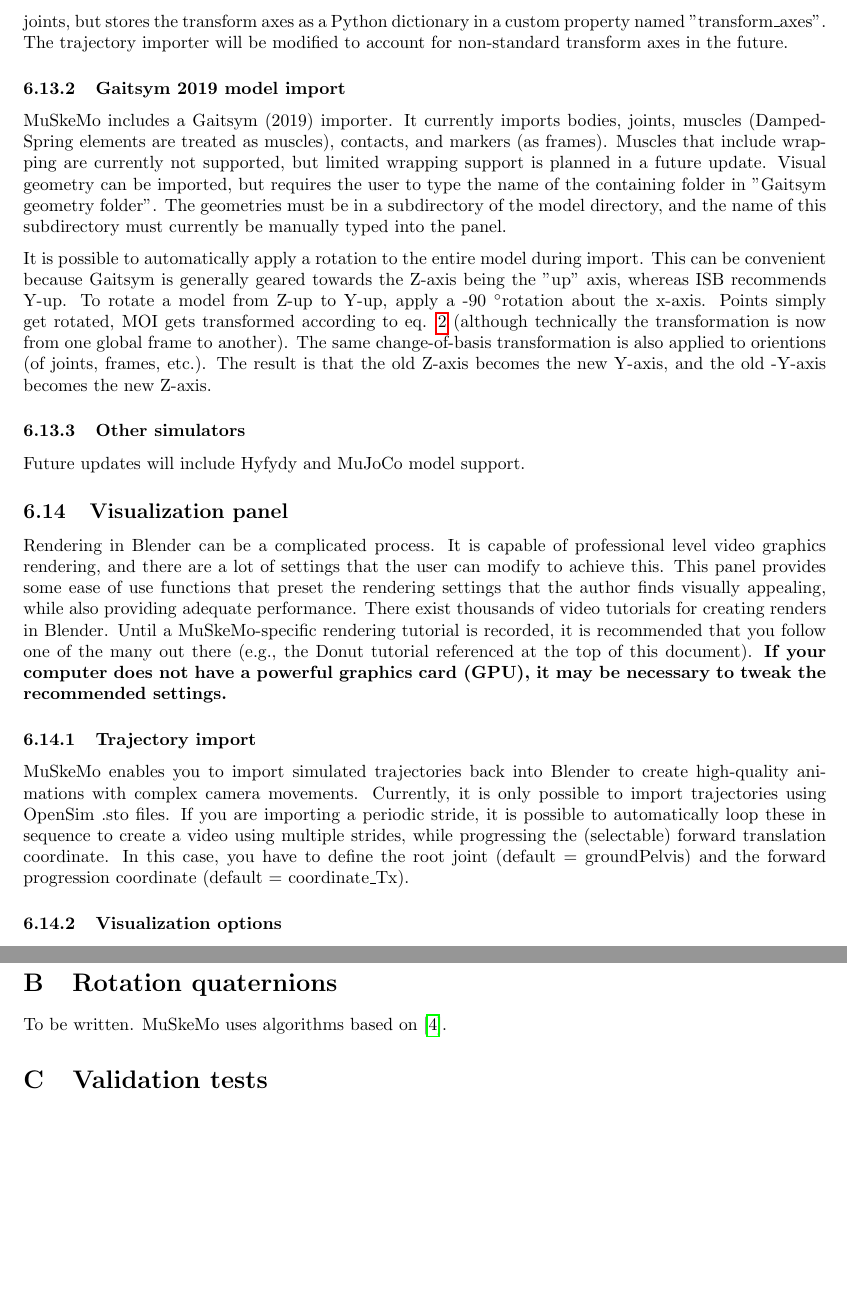
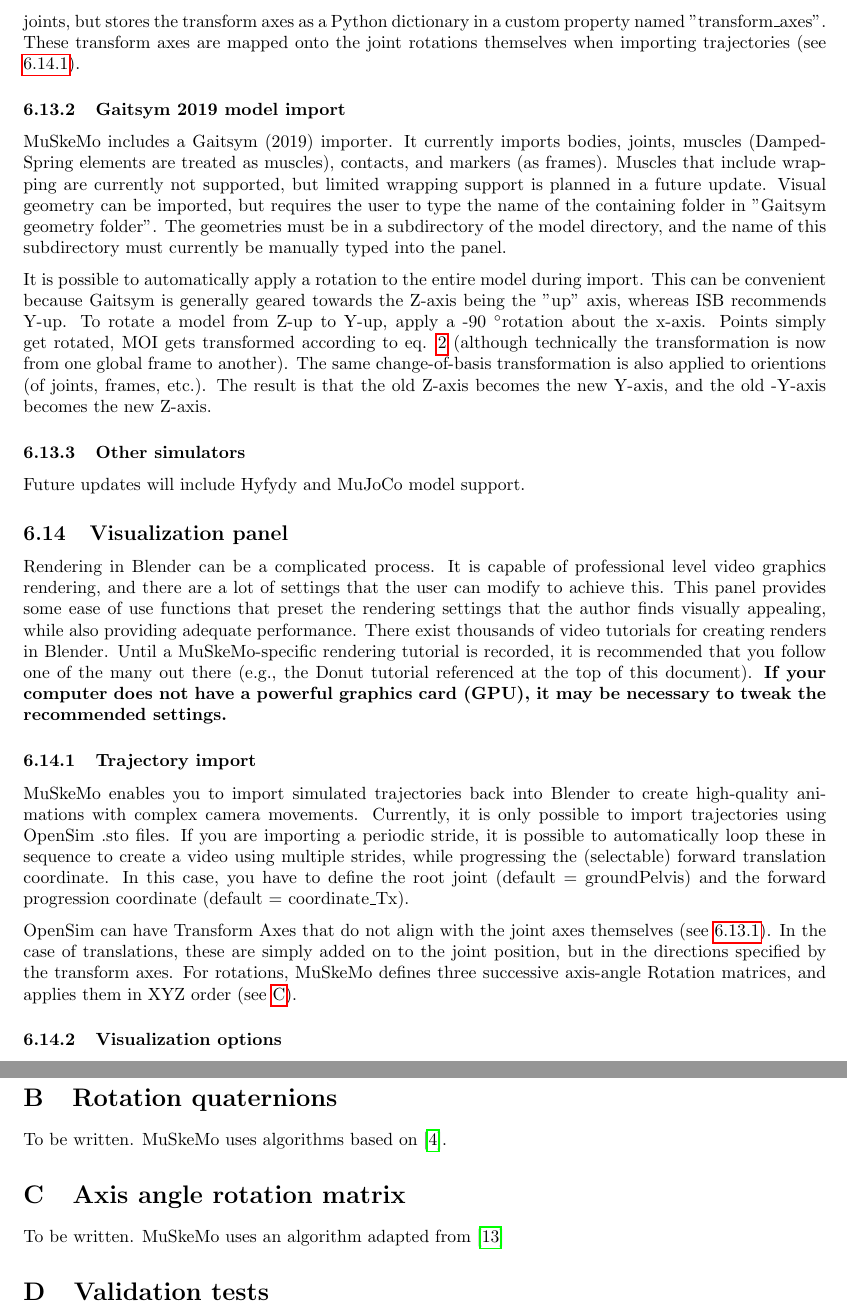
Before and after one commit to PashavanBijlert/MuSkeMo, a LaTeX document (MuSkeMo manual/MuSkeMo manual.tex): two parts of pages 12 and 21 of 23 before the commit and two parts of pages 12 and 21 of 24 after it, joined at a grey line, cut so that both start at the same text, the shorter picture padded with empty space. Compiled offline with pdfLaTeX.

Commit message:
update doc about axis angle and additions to traj import for transform axes

```diff
--- a/MuSkeMo manual/MuSkeMo manual.tex
+++ b/MuSkeMo manual/MuSkeMo manual.tex
@@ -348,7 +348,8 @@
 
 MuSkeMo does not support conditional or moving path points. These are automatically converted to regular path points during model import. For moving path points, the point position is selected that corresponds to the position when the controlling joint coordinate is equal to 0.
 
-OpenSim models with \href{https://simtk.org/api_docs/opensim/api_docs/classOpenSim_1_1CustomJoint.html}{CustomJoints} (and perhaps other joint types with a \href{https://simtk.org/api_docs/opensim/api_docs/classOpenSim_1_1SpatialTransform.html}{SpatialTransform}) can have \href{https://simtk.org/api_docs/opensim/api_docs/classOpenSim_1_1TransformAxis.html}{Transform Axes} that are different from the axes defined by the joint orientation. In essence, it is possible to define local frames within a joint, and joint coordinates can be expressed with respect to those local frames. This is currently not possible in MuSkeMo. MuSkeMo imports the joints as if they are regular joints, but stores the transform axes as a Python dictionary in a custom property named "transform\_axes". The trajectory importer will be modified to account for non-standard transform axes in the future.
+OpenSim models with \href{https://simtk.org/api_docs/opensim/api_docs/classOpenSim_1_1CustomJoint.html}{CustomJoints} (and perhaps other joint types with a \href{https://simtk.org/api_docs/opensim/api_docs/classOpenSim_1_1SpatialTransform.html}{SpatialTransform}) can have \href{https://simtk.org/api_docs/opensim/api_docs/classOpenSim_1_1TransformAxis.html}{Transform Axes} that are different from the axes defined by the joint orientation. In essence, it is possible to define local frames within a joint, and joint coordinates can be expressed with respect to those local frames. This is currently not possible in MuSkeMo. MuSkeMo imports the joints as if they are regular joints, but stores the transform axes as a Python dictionary in a custom property named "transform\_axes". These transform axes are mapped onto the joint rotations themselves when importing trajectories (see \ref{sec:trajectoryimport}).
+
 
 \subsubsection{Gaitsym 2019 model import}
 
@@ -367,8 +368,10 @@
 
 
 \subsubsection{Trajectory import}
+\label{sec:trajectoryimport}
+MuSkeMo enables you to import simulated trajectories back into Blender to create high-quality animations with complex camera movements. Currently, it is only possible to import trajectories using OpenSim .sto files. If you are importing a periodic stride, it is possible to automatically loop these in sequence to create a video using multiple strides, while progressing the (selectable) forward translation coordinate. In this case, you have to define the root joint (default =  groundPelvis) and the forward progression coordinate (default = coordinate\_Tx).
 
-MuSkeMo enables you to import simulated trajectories back into Blender to create high-quality animations with complex camera movements. Currently, it is only possible to import trajectories using OpenSim .sto files. If you are importing a periodic stride, it is possible to automatically loop these in sequence to create a video using multiple strides, while progressing the (selectable) forward translation coordinate. In this case, you have to define the root joint (default =  groundPelvis) and the forward progression coordinate (default = coordinate\_Tx).
+OpenSim can have Transform Axes that do not align with the joint axes themselves (see \ref{sec:opensimimporter}). In the case of translations, these are simply added on to the joint position, but in the directions specified by the transform axes. For rotations, MuSkeMo defines three successive axis-angle Rotation matrices, and applies them in XYZ order (see \ref{sec:axisanglerotation}).
 
 \subsubsection{Visualization options}
 
@@ -785,6 +788,11 @@
 
 To be written. MuSkeMo uses algorithms based on \cite{eberlyGamePhysics2004}.
 
+\section{Axis angle rotation matrix}
+\label{sec:axisanglerotation}
+To be written. MuSkeMo uses an algorithm adapted from \cite{valleryAdvancedDynamics2019}
+
+
 \section{Validation tests}
 
 Many of MuSkeMo's modeling features rely on correctly computing positions and orientations with respect to local frames. Errors in some of these computations would be quite obvious during import (e.g., if the transformations are incorrectly propagated, resulting in incorrect model component positions and orientations). However, not all potential sources of errors can be detected visually. This section lists several validation tests that rely on the correct application and propagation of all model construction and analysis steps.
```
Also changed, not shown: MuSkeMo manual/MuSkeMo manual.pdf, MuSkeMo manual/MuSkeMo manual.tex (2 more changed lines).
